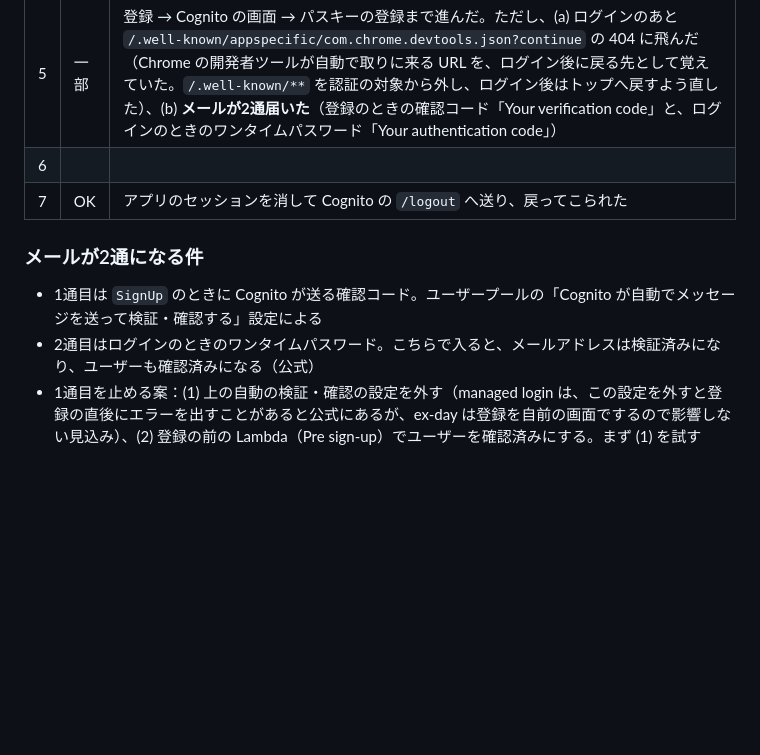
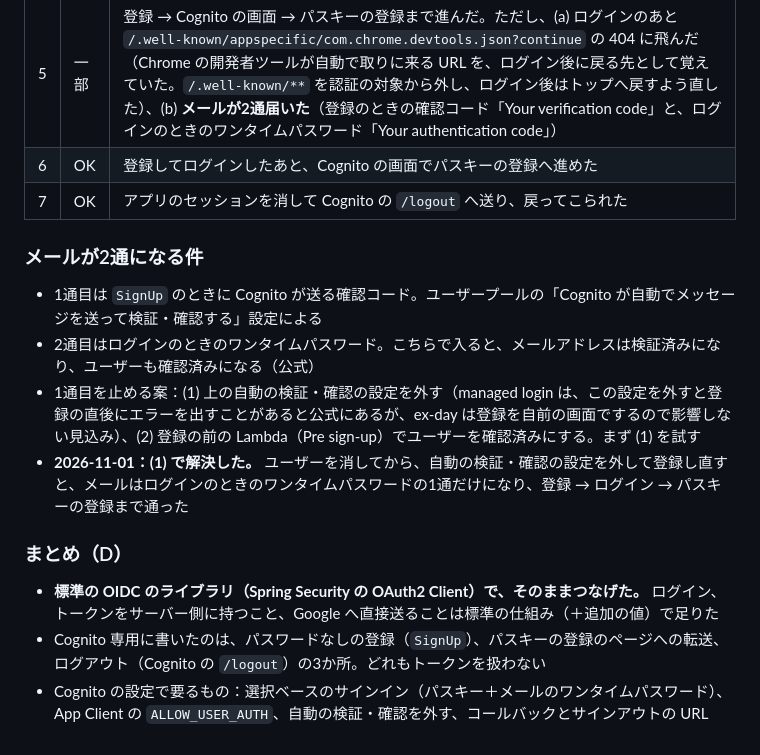
Before and after one commit to ex-day/poc, a Markdown page: auth/cognito-spring/README.md, the part around the change. Rendered like a GitHub page; blank space fills up the shorter version.

Commit message:
docs(auth): Cognito × Spring Security の結果をまとめる (#38)
Co-Authored-By: Claude Opus 5.5 <noreply@anthropic.com>
Claude-Session: https://claude.ai/code/session_01VqkXwGyngozjt7bGjJbh71

```diff
--- a/auth/cognito-spring/README.md
+++ b/auth/cognito-spring/README.md
@@ -58,7 +58,7 @@ set -a; source local.env; set +a
 | 3 | OK | localhost の cookie は JSESSIONID（HttpOnly・SameSite=Lax）だけ。トークンは見えない。もう1つの `Idea-…` は IntelliJ のもので関係ない |
 | 4 | OK | Google でのログインは問題なし |
 | 5 | 一部 | 登録 → Cognito の画面 → パスキーの登録まで進んだ。ただし、(a) ログインのあと `/.well-known/appspecific/com.chrome.devtools.json?continue` の 404 に飛んだ（Chrome の開発者ツールが自動で取りに来る URL を、ログイン後に戻る先として覚えていた。`/.well-known/**` を認証の対象から外し、ログイン後はトップへ戻すよう直した）、(b) **メールが2通届いた**（登録のときの確認コード「Your verification code」と、ログインのときのワンタイムパスワード「Your authentication code」） |
-| 6 | | |
+| 6 | OK | 登録してログインしたあと、Cognito の画面でパスキーの登録へ進めた |
 | 7 | OK | アプリのセッションを消して Cognito の `/logout` へ送り、戻ってこられた |
 
 ### メールが2通になる件
@@ -66,3 +66,10 @@ set -a; source local.env; set +a
 - 1通目は `SignUp` のときに Cognito が送る確認コード。ユーザープールの「Cognito が自動でメッセージを送って検証・確認する」設定による
 - 2通目はログインのときのワンタイムパスワード。こちらで入ると、メールアドレスは検証済みになり、ユーザーも確認済みになる（公式）
 - 1通目を止める案：(1) 上の自動の検証・確認の設定を外す（managed login は、この設定を外すと登録の直後にエラーを出すことがあると公式にあるが、ex-day は登録を自前の画面でするので影響しない見込み）、(2) 登録の前の Lambda（Pre sign-up）でユーザーを確認済みにする。まず (1) を試す
+- **2026-11-01：(1) で解決した。** ユーザーを消してから、自動の検証・確認の設定を外して登録し直すと、メールはログインのときのワンタイムパスワードの1通だけになり、登録 → ログイン → パスキーの登録まで通った
+
+### まとめ（D）
+
+- **標準の OIDC のライブラリ（Spring Security の OAuth2 Client）で、そのままつなげた。** ログイン、トークンをサーバー側に持つこと、Google へ直接送ることは標準の仕組み（＋追加の値）で足りた
+- Cognito 専用に書いたのは、パスワードなしの登録（`SignUp`）、パスキーの登録のページへの転送、ログアウト（Cognito の `/logout`）の3か所。どれもトークンを扱わない
+- Cognito の設定で要るもの：選択ベースのサインイン（パスキー＋メールのワンタイムパスワード）、App Client の `ALLOW_USER_AUTH`、自動の検証・確認を外す、コールバックとサインアウトの URL
```
